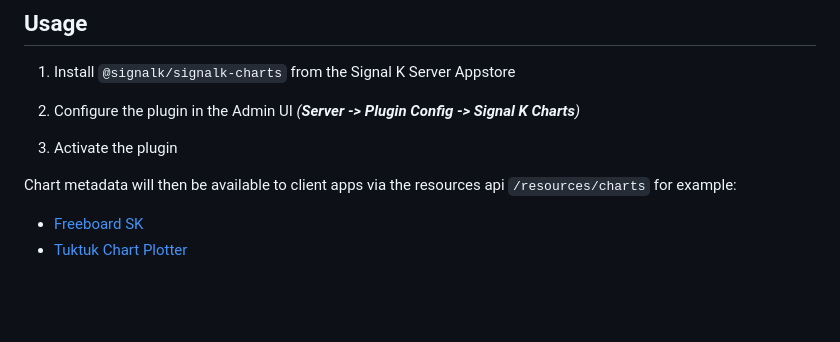
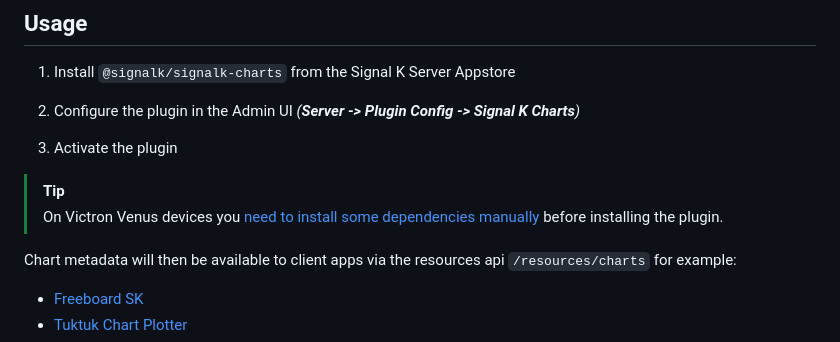
Before and after one commit to SignalK/charts-plugin, a Markdown page: README.md, the part around the change. GitHub-like rendering; blank space fills up the shorter version.

Commit message:
Add note about deps in VenusOS

```diff
--- a/README.md
+++ b/README.md
@@ -25,6 +25,9 @@ _Note: Version 2 resource paths will only be made available on Signal K server v
 2. Configure the plugin in the Admin UI _(**Server -> Plugin Config -> Signal K Charts**)_
 
 3. Activate the plugin
+
+> [!TIP]
+> On Victron Venus devices you [need to install some dependencies manually](https://github.com/SignalK/charts-plugin/issues/40#issuecomment-3396744642) before installing the plugin.
 
 Chart metadata will then be available to client apps via the resources api `/resources/charts` for example:
 - [Freeboard SK](https://www.npmjs.com/package/@signalk/freeboard-sk)
```
